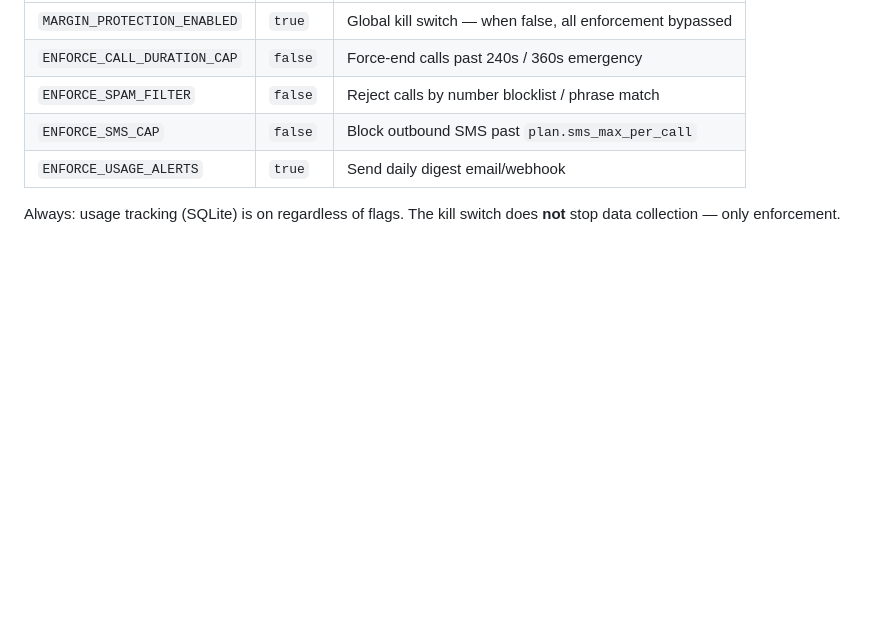
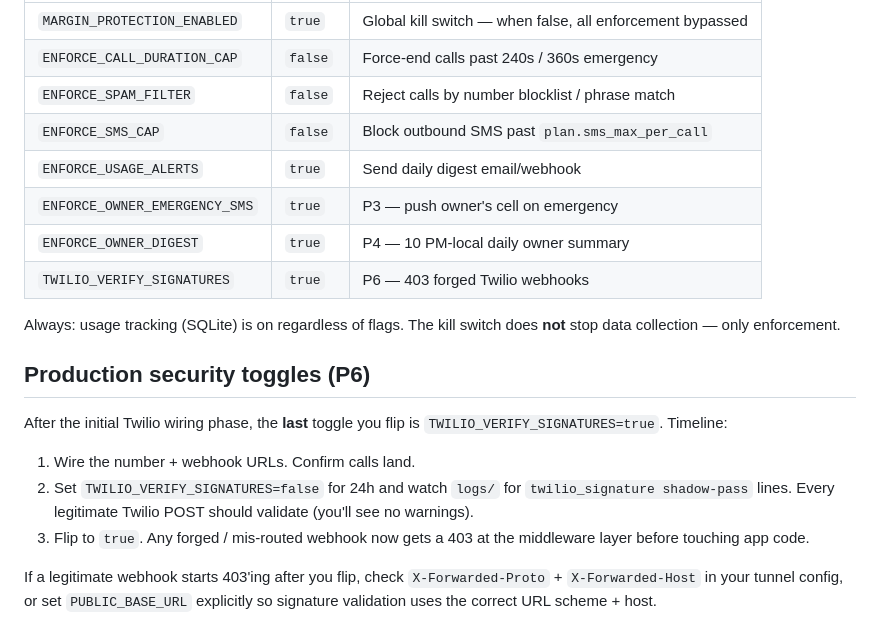
Before and after one commit to harshilkikani/AI_Receptionist, a Markdown page: ROLLOUT.md, the part around the change. Drawn GitHub-style; blank space fills up the shorter version.

Commit message:
docs(P6): ROLLOUT.md - add Twilio signature enable-after-stable step
Flag summary table adds TWILIO_VERIFY_SIGNATURES + the two P3/P4 flags.
New "production security toggles" section walks the shadow → enforce
handoff and calls out the X-Forwarded-* config that trips up tunnels.

Co-Authored-By: Claude Opus 4.7 (1M context) <noreply@anthropic.com>

```diff
--- a/ROLLOUT.md
+++ b/ROLLOUT.md
@@ -203,5 +203,25 @@ Next request immediately bypasses all new enforcement.
 | `ENFORCE_SPAM_FILTER` | `false` | Reject calls by number blocklist / phrase match |
 | `ENFORCE_SMS_CAP` | `false` | Block outbound SMS past `plan.sms_max_per_call` |
 | `ENFORCE_USAGE_ALERTS` | `true` | Send daily digest email/webhook |
+| `ENFORCE_OWNER_EMERGENCY_SMS` | `true` | P3 — push owner's cell on emergency |
+| `ENFORCE_OWNER_DIGEST` | `true` | P4 — 10 PM-local daily owner summary |
+| `TWILIO_VERIFY_SIGNATURES` | `true` | P6 — 403 forged Twilio webhooks |
 
 Always: usage tracking (SQLite) is on regardless of flags. The kill switch does **not** stop data collection — only enforcement.
+
+## Production security toggles (P6)
+
+After the initial Twilio wiring phase, the **last** toggle you flip is
+`TWILIO_VERIFY_SIGNATURES=true`. Timeline:
+
+1. Wire the number + webhook URLs. Confirm calls land.
+2. Set `TWILIO_VERIFY_SIGNATURES=false` for 24h and watch
+   `logs/` for `twilio_signature shadow-pass` lines. Every
+   legitimate Twilio POST should validate (you'll see no warnings).
+3. Flip to `true`. Any forged / mis-routed webhook now gets a 403 at
+   the middleware layer before touching app code.
+
+If a legitimate webhook starts 403'ing after you flip, check
+`X-Forwarded-Proto` + `X-Forwarded-Host` in your tunnel config, or set
+`PUBLIC_BASE_URL` explicitly so signature validation uses the correct
+URL scheme + host.
```
